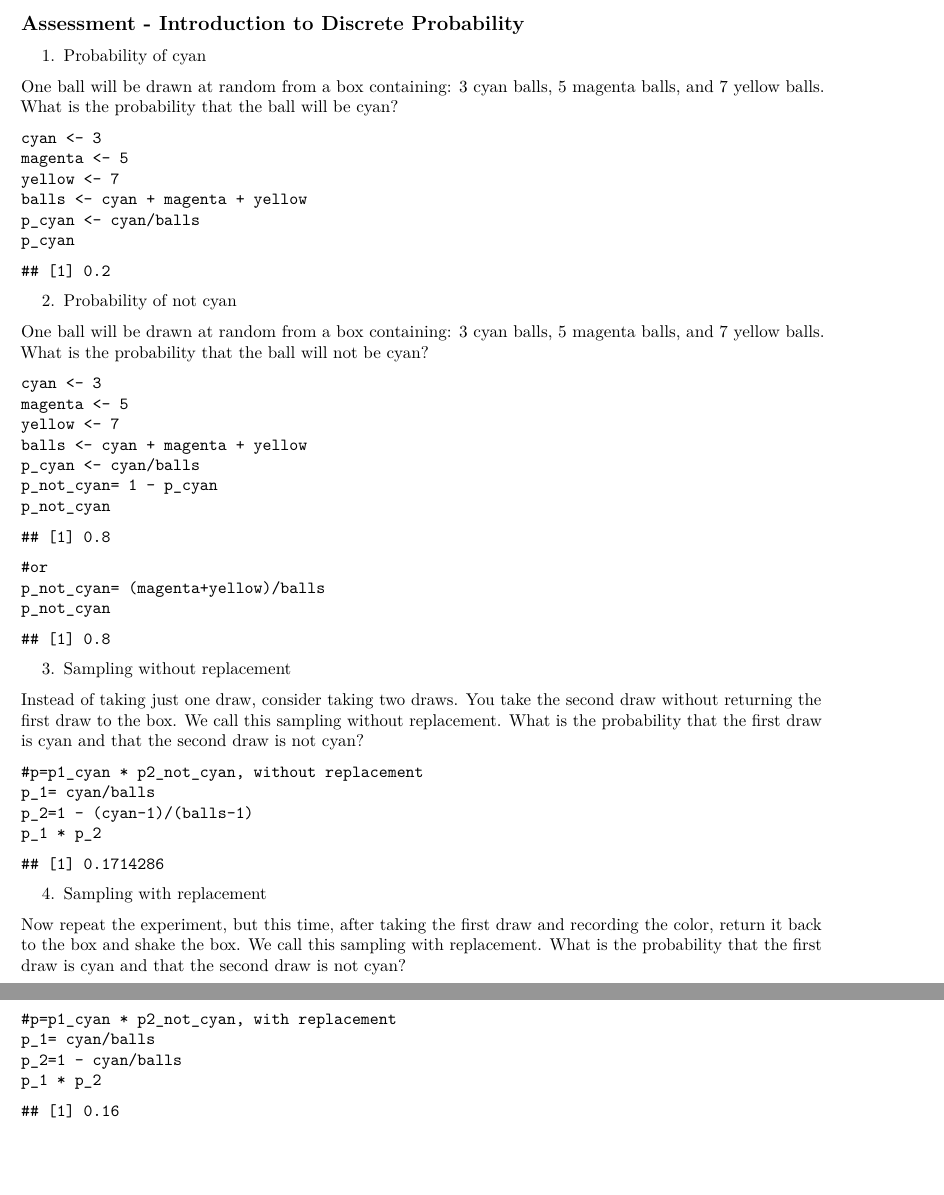
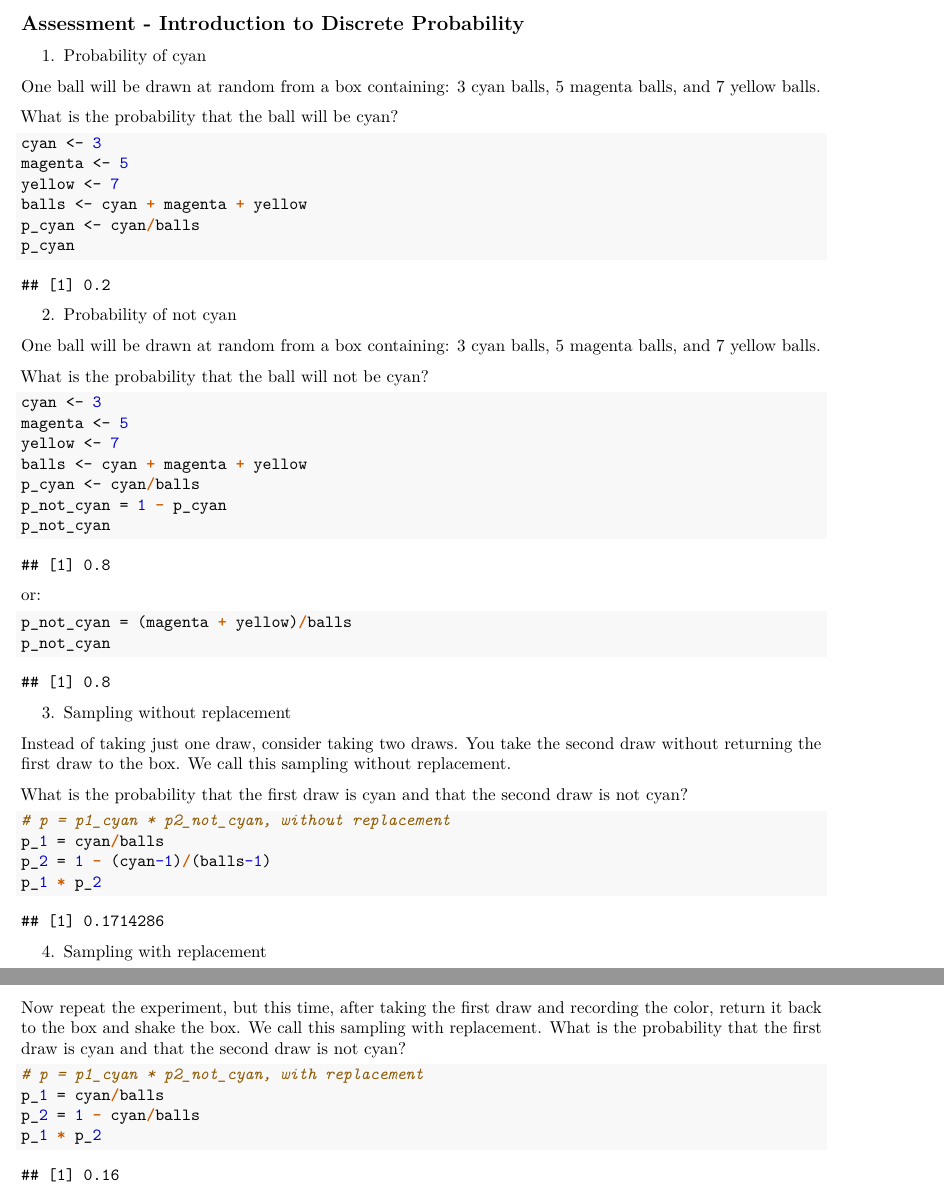
Before and after one commit to 1965Eric/HarvardX-PH125.3x-Data-Science-Probability, a LaTeX document (Data_Science_Probability.tex): two parts of pages 5 and 6 of 39, joined at a grey line, cut so that both start at the same text, the shorter picture padded with empty space. Compiled offline with pdfLaTeX.

Commit message:
Last commit 31072020

```diff
--- a/Data_Science_Probability.tex
+++ b/Data_Science_Probability.tex
@@ -534,17 +534,20 @@ Probability}\label{assessment---introduction-to-discrete-probability}}
 \end{enumerate}
 
 One ball will be drawn at random from a box containing: 3 cyan balls, 5
-magenta balls, and 7 yellow balls. What is the probability that the ball
-will be cyan?
-
-\begin{verbatim}
-cyan <- 3
-magenta <- 5
-yellow <- 7
-balls <- cyan + magenta + yellow
-p_cyan <- cyan/balls
-p_cyan
-\end{verbatim}
+magenta balls, and 7 yellow balls.
+
+What is the probability that the ball will be cyan?
+
+\begin{Shaded}
+\begin{Highlighting}[]
+\NormalTok{cyan <-}\StringTok{ }\DecValTok{3}
+\NormalTok{magenta <-}\StringTok{ }\DecValTok{5}
+\NormalTok{yellow <-}\StringTok{ }\DecValTok{7}
+\NormalTok{balls <-}\StringTok{ }\NormalTok{cyan }\OperatorTok{+}\StringTok{ }\NormalTok{magenta }\OperatorTok{+}\StringTok{ }\NormalTok{yellow}
+\NormalTok{p_cyan <-}\StringTok{ }\NormalTok{cyan}\OperatorTok{/}\NormalTok{balls}
+\NormalTok{p_cyan}
+\end{Highlighting}
+\end{Shaded}
 
 \begin{verbatim}
 ## [1] 0.2
@@ -559,28 +562,34 @@ p_cyan
 \end{enumerate}
 
 One ball will be drawn at random from a box containing: 3 cyan balls, 5
-magenta balls, and 7 yellow balls. What is the probability that the ball
-will not be cyan?
-
-\begin{verbatim}
-cyan <- 3
-magenta <- 5
-yellow <- 7
-balls <- cyan + magenta + yellow
-p_cyan <- cyan/balls
-p_not_cyan= 1 - p_cyan
-p_not_cyan
-\end{verbatim}
+magenta balls, and 7 yellow balls.
+
+What is the probability that the ball will not be cyan?
+
+\begin{Shaded}
+\begin{Highlighting}[]
+\NormalTok{cyan <-}\StringTok{ }\DecValTok{3}
+\NormalTok{magenta <-}\StringTok{ }\DecValTok{5}
+\NormalTok{yellow <-}\StringTok{ }\DecValTok{7}
+\NormalTok{balls <-}\StringTok{ }\NormalTok{cyan }\OperatorTok{+}\StringTok{ }\NormalTok{magenta }\OperatorTok{+}\StringTok{ }\NormalTok{yellow}
+\NormalTok{p_cyan <-}\StringTok{ }\NormalTok{cyan}\OperatorTok{/}\NormalTok{balls}
+\NormalTok{p_not_cyan =}\StringTok{ }\DecValTok{1} \OperatorTok{-}\StringTok{ }\NormalTok{p_cyan}
+\NormalTok{p_not_cyan}
+\end{Highlighting}
+\end{Shaded}
 
 \begin{verbatim}
 ## [1] 0.8
 \end{verbatim}
 
-\begin{verbatim}
-#or
-p_not_cyan= (magenta+yellow)/balls
-p_not_cyan
-\end{verbatim}
+or:
+
+\begin{Shaded}
+\begin{Highlighting}[]
+\NormalTok{p_not_cyan =}\StringTok{ }\NormalTok{(magenta }\OperatorTok{+}\StringTok{ }\NormalTok{yellow)}\OperatorTok{/}\NormalTok{balls}
+\NormalTok{p_not_cyan}
+\end{Highlighting}
+\end{Shaded}
 
 \begin{verbatim}
 ## [1] 0.8
@@ -596,15 +605,19 @@ p_not_cyan
 
 Instead of taking just one draw, consider taking two draws. You take the
 second draw without returning the first draw to the box. We call this
-sampling without replacement. What is the probability that the first
-draw is cyan and that the second draw is not cyan?
-
-\begin{verbatim}
-#p=p1_cyan * p2_not_cyan, without replacement
-p_1= cyan/balls
-p_2=1 - (cyan-1)/(balls-1)
-p_1 * p_2
-\end{verbatim}
+sampling without replacement.
+
+What is the probability that the first draw is cyan and that the second
+draw is not cyan?
+
+\begin{Shaded}
+\begin{Highlighting}[]
+\CommentTok{# p = p1_cyan * p2_not_cyan, without replacement}
+\NormalTok{p_}\DecValTok{1}\NormalTok{ =}\StringTok{ }\NormalTok{cyan}\OperatorTok{/}\NormalTok{balls }
+\NormalTok{p_}\DecValTok{2}\NormalTok{ =}\StringTok{ }\DecValTok{1} \OperatorTok{-}\StringTok{ }\NormalTok{(cyan}\DecValTok{-1}\NormalTok{)}\OperatorTok{/}\NormalTok{(balls}\DecValTok{-1}\NormalTok{)}
+\NormalTok{p_}\DecValTok{1} \OperatorTok{*}\StringTok{ }\NormalTok{p_}\DecValTok{2}
+\end{Highlighting}
+\end{Shaded}
 
 \begin{verbatim}
 ## [1] 0.1714286
@@ -623,12 +636,14 @@ and recording the color, return it back to the box and shake the box. We
 call this sampling with replacement. What is the probability that the
 first draw is cyan and that the second draw is not cyan?
 
-\begin{verbatim}
-#p=p1_cyan * p2_not_cyan, with replacement
-p_1= cyan/balls
-p_2=1 - cyan/balls
-p_1 * p_2
-\end{verbatim}
+\begin{Shaded}
+\begin{Highlighting}[]
+\CommentTok{# p = p1_cyan * p2_not_cyan, with replacement}
+\NormalTok{p_}\DecValTok{1}\NormalTok{ =}\StringTok{ }\NormalTok{cyan}\OperatorTok{/}\NormalTok{balls}
+\NormalTok{p_}\DecValTok{2}\NormalTok{ =}\StringTok{ }\DecValTok{1} \OperatorTok{-}\StringTok{ }\NormalTok{cyan}\OperatorTok{/}\NormalTok{balls}
+\NormalTok{p_}\DecValTok{1} \OperatorTok{*}\StringTok{ }\NormalTok{p_}\DecValTok{2}
+\end{Highlighting}
+\end{Shaded}
 
 \begin{verbatim}
 ## [1] 0.16
```
Also changed, not shown: Data_Science_Probability.pdf, Data_Science_Probability.tex (4 more changed lines), 1 other file.
